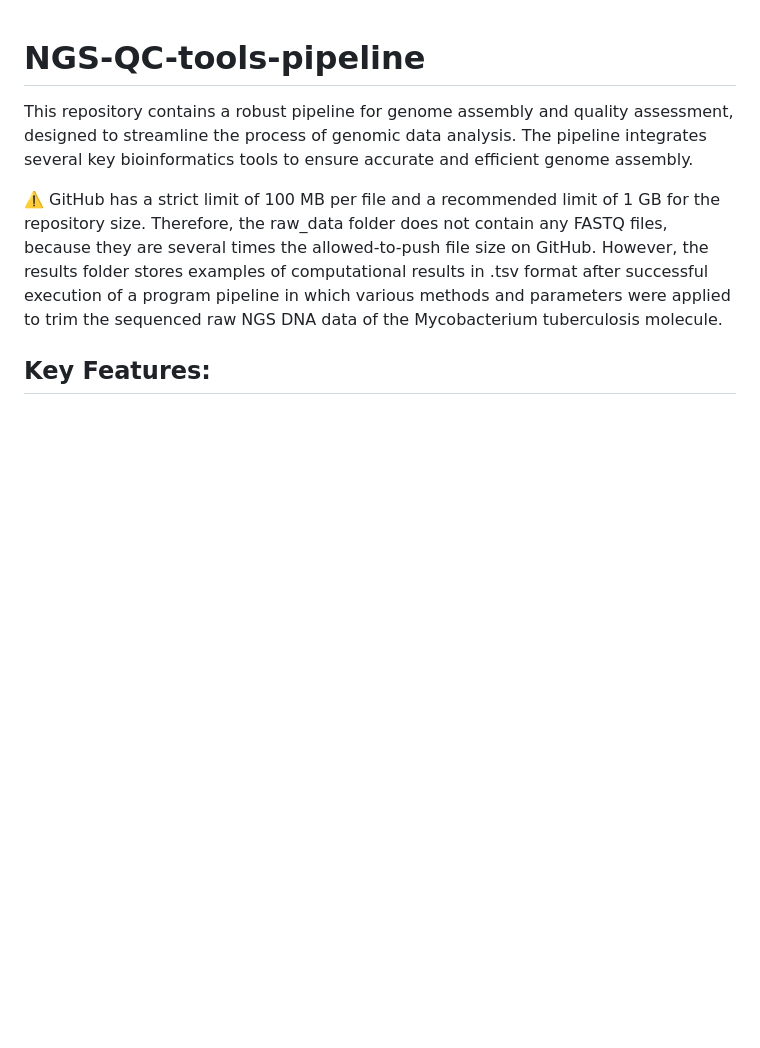
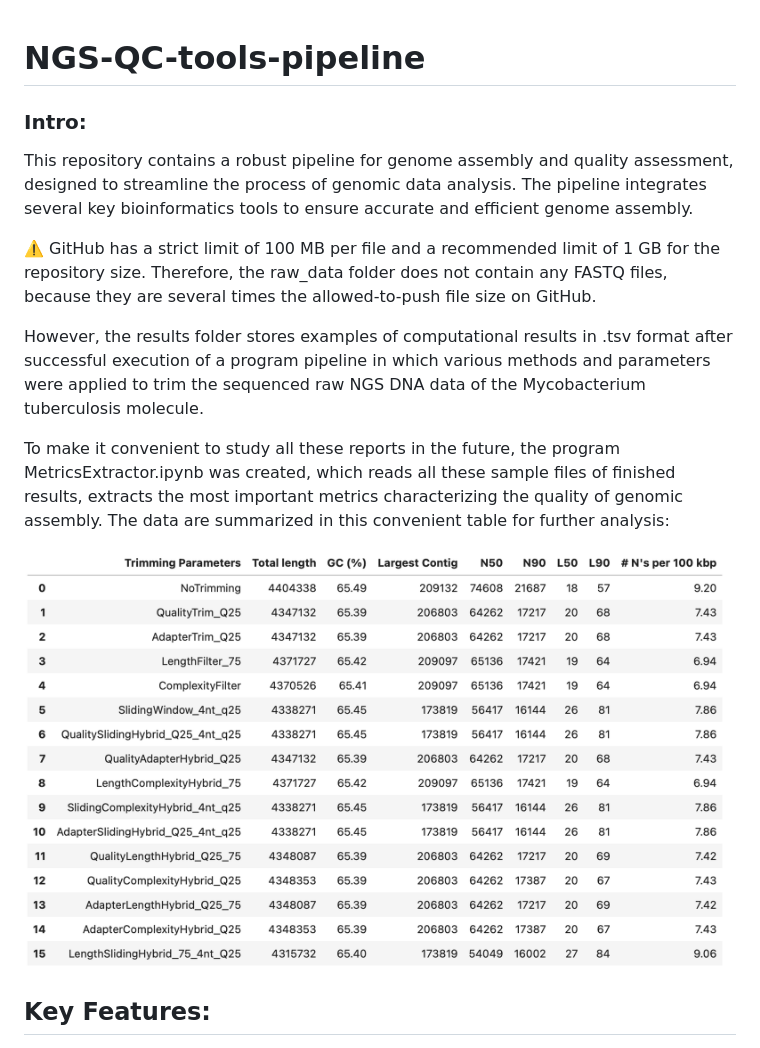
Before and after one commit to helmotw/NGS-pipeline-extension, a Markdown page: README.md, the part around the change. GitHub-like rendering; blank space fills up the shorter version.

```diff
--- a/README.md
+++ b/README.md
@@ -1,8 +1,15 @@
 # NGS-QC-tools-pipeline
 
+### Intro:
 This repository contains a robust pipeline for genome assembly and quality assessment, designed to streamline the process of genomic data analysis. The pipeline integrates several key bioinformatics tools to ensure accurate and efficient genome assembly.
 
-⚠️ GitHub has a strict limit of 100 MB per file and a recommended limit of 1 GB for the repository size. Therefore, the raw_data folder does not contain any FASTQ files, because they are several times the allowed-to-push file size on GitHub. However, the results folder stores examples of computational results in .tsv format after successful execution of a program pipeline in which various methods and parameters were applied to trim the sequenced raw NGS DNA data of the Mycobacterium tuberculosis molecule.
+⚠️ GitHub has a strict limit of 100 MB per file and a recommended limit of 1 GB for the repository size. Therefore, the raw_data folder does not contain any FASTQ files, because they are several times the allowed-to-push file size on GitHub.
+
+However, the results folder stores examples of computational results in .tsv format after successful execution of a program pipeline in which various methods and parameters were applied to trim the sequenced raw NGS DNA data of the Mycobacterium tuberculosis molecule.
+
+To make it convenient to study all these reports in the future, the program MetricsExtractor.ipynb was created, which reads all these sample files of finished results, extracts the most important metrics characterizing the quality of genomic assembly. The data are summarized in this convenient table for further analysis:
+
+![Genome Quality Indicators](images/example_results.png)
 
 ## Key Features:
 
```
